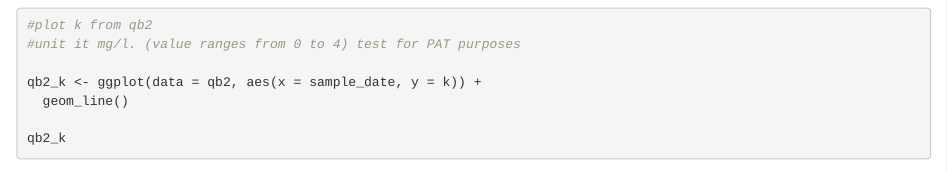
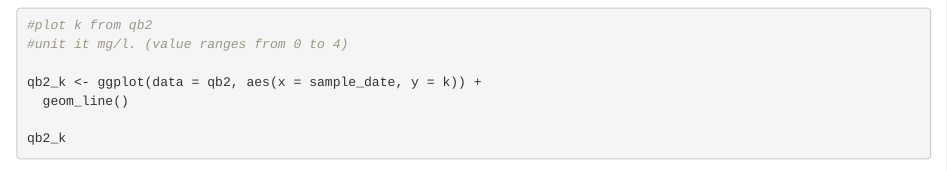
Before and after one commit to cognack/coqui_crew, an R Markdown document (coqui_lef.Rmd): the page in a window 1100 px wide, from 2120 px down. Rendered offline with R 4.5, knitr and Pandoc, with nearby package versions; column names are cleaned by a stand-in for the janitor package.

Commit message:
removed PAT testing text

```diff
--- a/coqui_lef.Rmd
+++ b/coqui_lef.Rmd
@@ -67,7 +67,7 @@
 qb2_no3
 
 #plot k from qb2
-#unit it mg/l. (value ranges from 0 to 4) test for PAT purposes
+#unit it mg/l. (value ranges from 0 to 4)
 
 qb2_k <- ggplot(data = qb2, aes(x = sample_date, y = k)) +
   geom_line()
```
